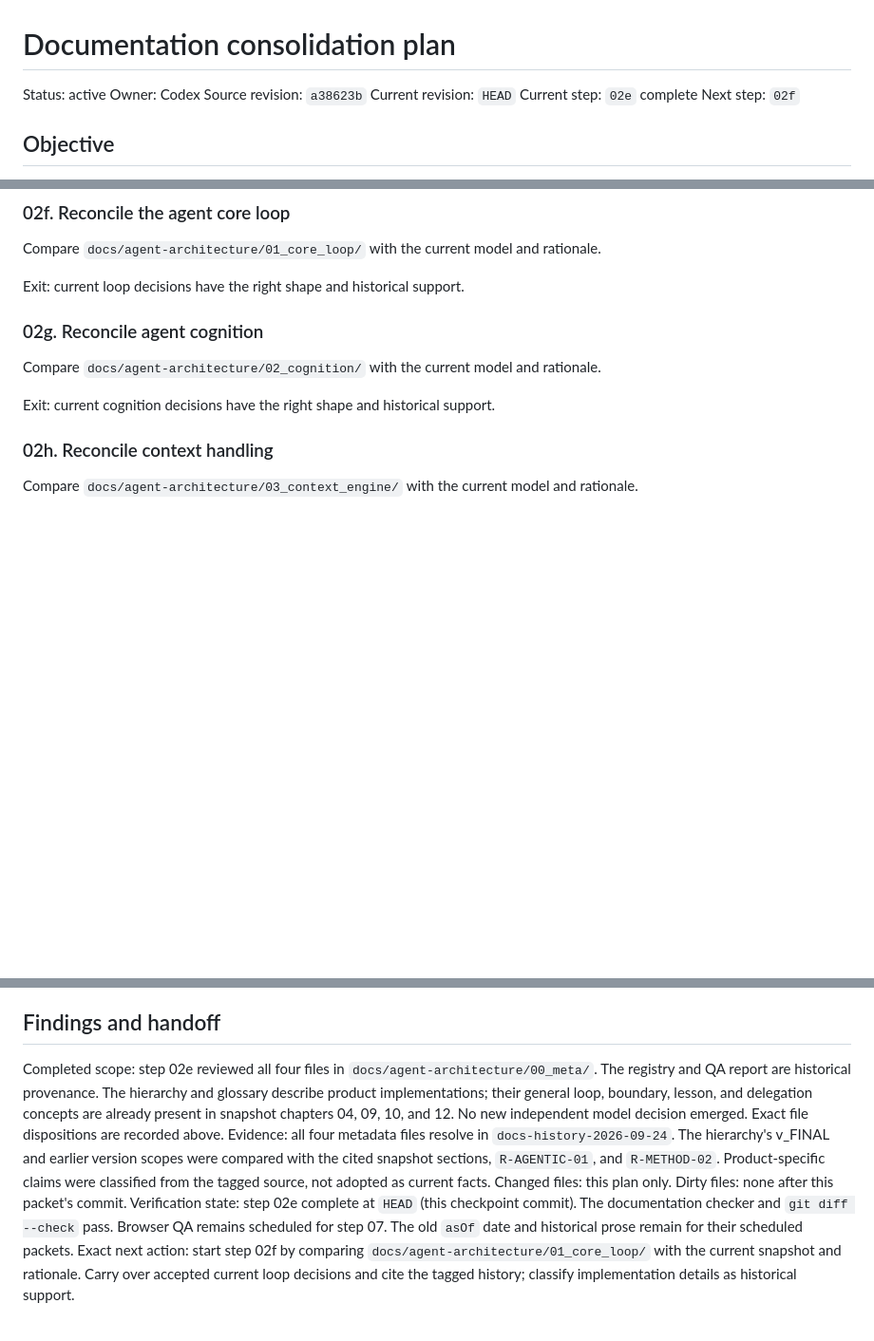
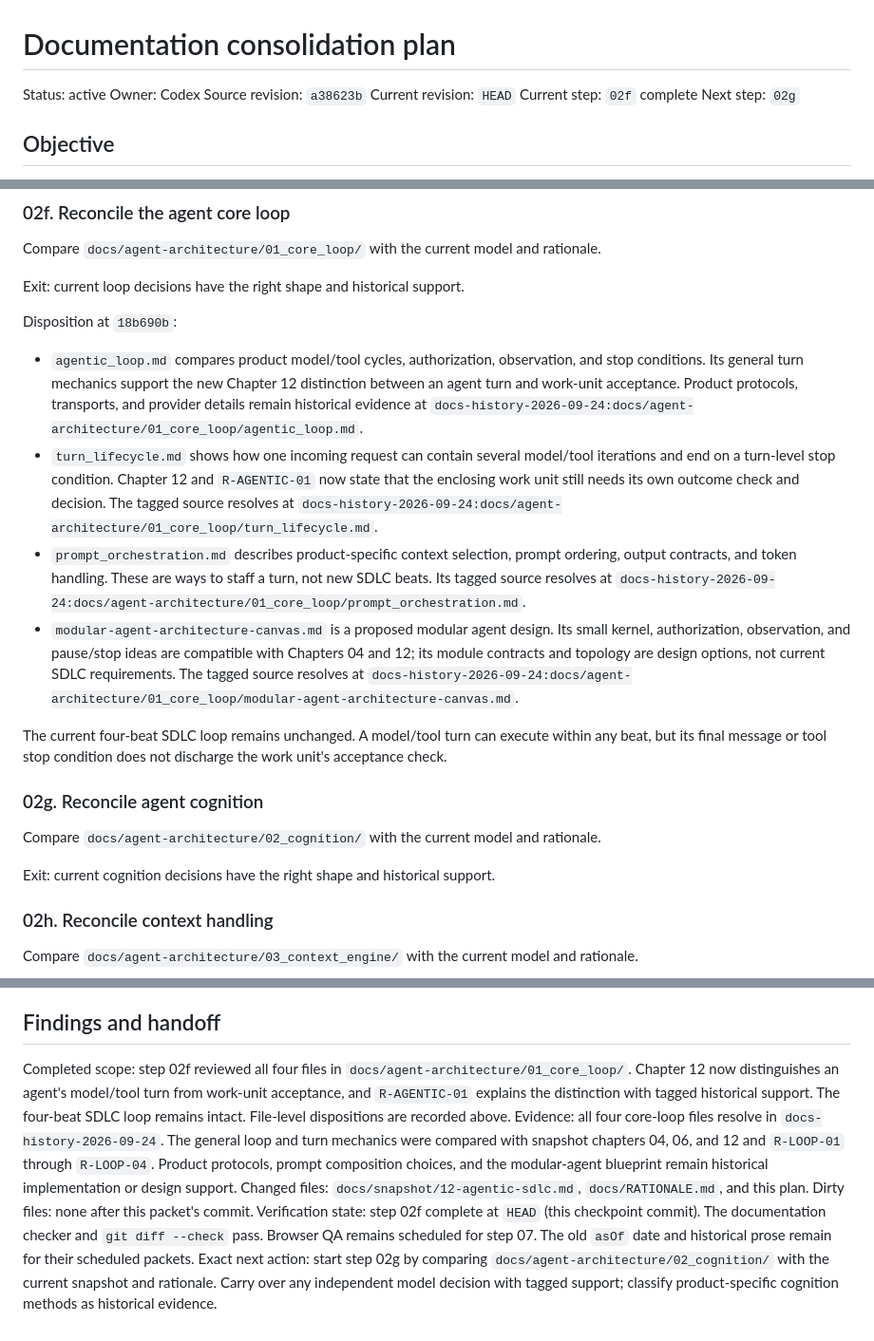
Before and after one commit to deepakdgupta1/sota-sdlc, a Markdown page: docs/plans/PLAN-doc-consolidation.md, 3 parts joined by grey strips. Shown at 95% size. GitHub-like rendering; blank space fills up the shorter version.

Commit message:
docs: distinguish agent turns from acceptance

```diff
--- a/docs/plans/PLAN-doc-consolidation.md
+++ b/docs/plans/PLAN-doc-consolidation.md
@@ -4,8 +4,8 @@ Status: active
 Owner: Codex
 Source revision: `a38623b`
 Current revision: `HEAD`
-Current step: `02e` complete
-Next step: `02f`
+Current step: `02f` complete
+Next step: `02g`
 
 ## Objective
 
@@ -181,6 +181,27 @@ Compare `docs/agent-architecture/01_core_loop/` with the current model and ratio
 
 Exit: current loop decisions have the right shape and historical support.
 
+Disposition at `18b690b`:
+
+- `agentic_loop.md` compares product model/tool cycles, authorization, observation, and stop conditions.
+  Its general turn mechanics support the new Chapter 12 distinction between an agent turn and work-unit
+  acceptance. Product protocols, transports, and provider details remain historical evidence at
+  `docs-history-2026-09-24:docs/agent-architecture/01_core_loop/agentic_loop.md`.
+- `turn_lifecycle.md` shows how one incoming request can contain several model/tool iterations and end
+  on a turn-level stop condition. Chapter 12 and `R-AGENTIC-01` now state that the enclosing work
+  unit still needs its own outcome check and decision. The tagged source resolves at
+  `docs-history-2026-09-24:docs/agent-architecture/01_core_loop/turn_lifecycle.md`.
+- `prompt_orchestration.md` describes product-specific context selection, prompt ordering, output
+  contracts, and token handling. These are ways to staff a turn, not new SDLC beats. Its tagged source
+  resolves at `docs-history-2026-09-24:docs/agent-architecture/01_core_loop/prompt_orchestration.md`.
+- `modular-agent-architecture-canvas.md` is a proposed modular agent design. Its small kernel,
+  authorization, observation, and pause/stop ideas are compatible with Chapters 04 and 12; its module
+  contracts and topology are design options, not current SDLC requirements. The tagged source resolves
+  at `docs-history-2026-09-24:docs/agent-architecture/01_core_loop/modular-agent-architecture-canvas.md`.
+
+The current four-beat SDLC loop remains unchanged. A model/tool turn can execute within any beat, but
+its final message or tool stop condition does not discharge the work unit's acceptance check.
+
 ### 02g. Reconcile agent cognition
 
 Compare `docs/agent-architecture/02_cognition/` with the current model and rationale.
@@ -308,8 +329,8 @@ Exit: the worktree is clean, the final active structure matches this plan, the s
 
 ## Findings and handoff
 
-Completed scope: step 02e reviewed all four files in `docs/agent-architecture/00_meta/`. The registry and QA report are historical provenance. The hierarchy and glossary describe product implementations; their general loop, boundary, lesson, and delegation concepts are already present in snapshot chapters 04, 09, 10, and 12. No new independent model decision emerged. Exact file dispositions are recorded above.
-Evidence: all four metadata files resolve in `docs-history-2026-09-24`. The hierarchy's v_FINAL and earlier version scopes were compared with the cited snapshot sections, `R-AGENTIC-01`, and `R-METHOD-02`. Product-specific claims were classified from the tagged source, not adopted as current facts.
-Changed files: this plan only. Dirty files: none after this packet's commit.
-Verification state: step 02e complete at `HEAD` (this checkpoint commit). The documentation checker and `git diff --check` pass. Browser QA remains scheduled for step 07. The old `asOf` date and historical prose remain for their scheduled packets.
-Exact next action: start step 02f by comparing `docs/agent-architecture/01_core_loop/` with the current snapshot and rationale. Carry over accepted current loop decisions and cite the tagged history; classify implementation details as historical support.
+Completed scope: step 02f reviewed all four files in `docs/agent-architecture/01_core_loop/`. Chapter 12 now distinguishes an agent's model/tool turn from work-unit acceptance, and `R-AGENTIC-01` explains the distinction with tagged historical support. The four-beat SDLC loop remains intact. File-level dispositions are recorded above.
+Evidence: all four core-loop files resolve in `docs-history-2026-09-24`. The general loop and turn mechanics were compared with snapshot chapters 04, 06, and 12 and `R-LOOP-01` through `R-LOOP-04`. Product protocols, prompt composition choices, and the modular-agent blueprint remain historical implementation or design support.
+Changed files: `docs/snapshot/12-agentic-sdlc.md`, `docs/RATIONALE.md`, and this plan. Dirty files: none after this packet's commit.
+Verification state: step 02f complete at `HEAD` (this checkpoint commit). The documentation checker and `git diff --check` pass. Browser QA remains scheduled for step 07. The old `asOf` date and historical prose remain for their scheduled packets.
+Exact next action: start step 02g by comparing `docs/agent-architecture/02_cognition/` with the current snapshot and rationale. Carry over any independent model decision with tagged support; classify product-specific cognition methods as historical evidence.
```
Also changed, not shown: docs/RATIONALE.md (+7 -3 lines), 1 other file.
